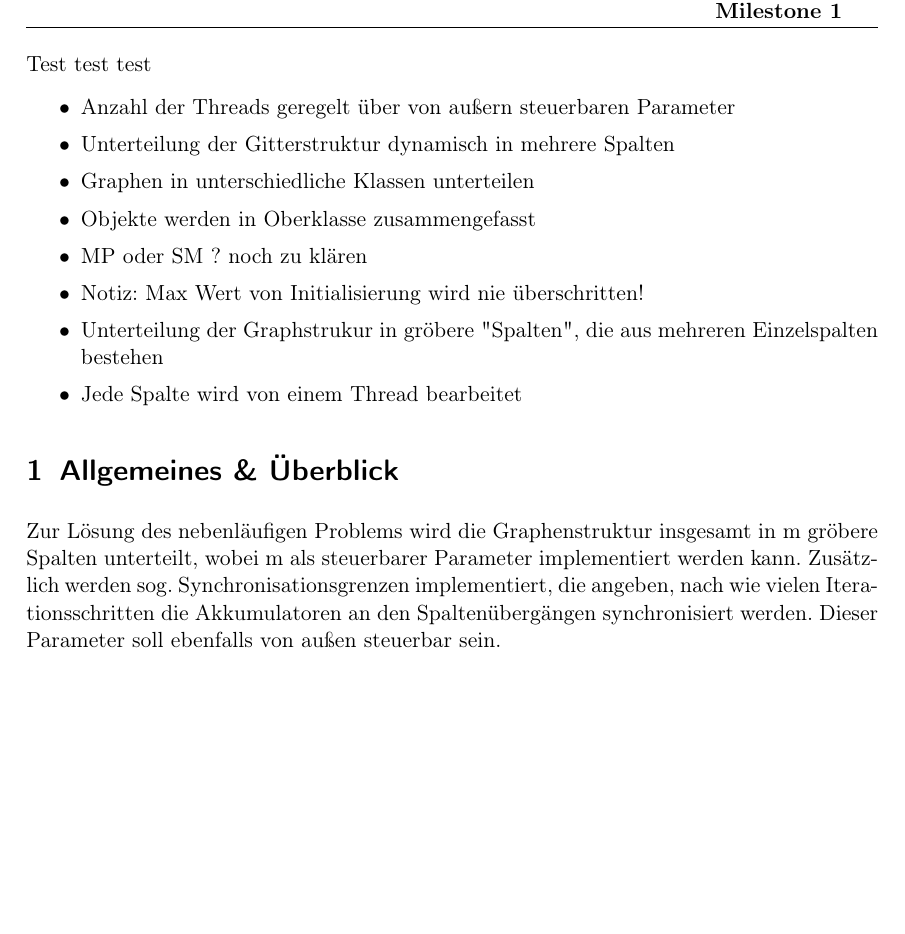
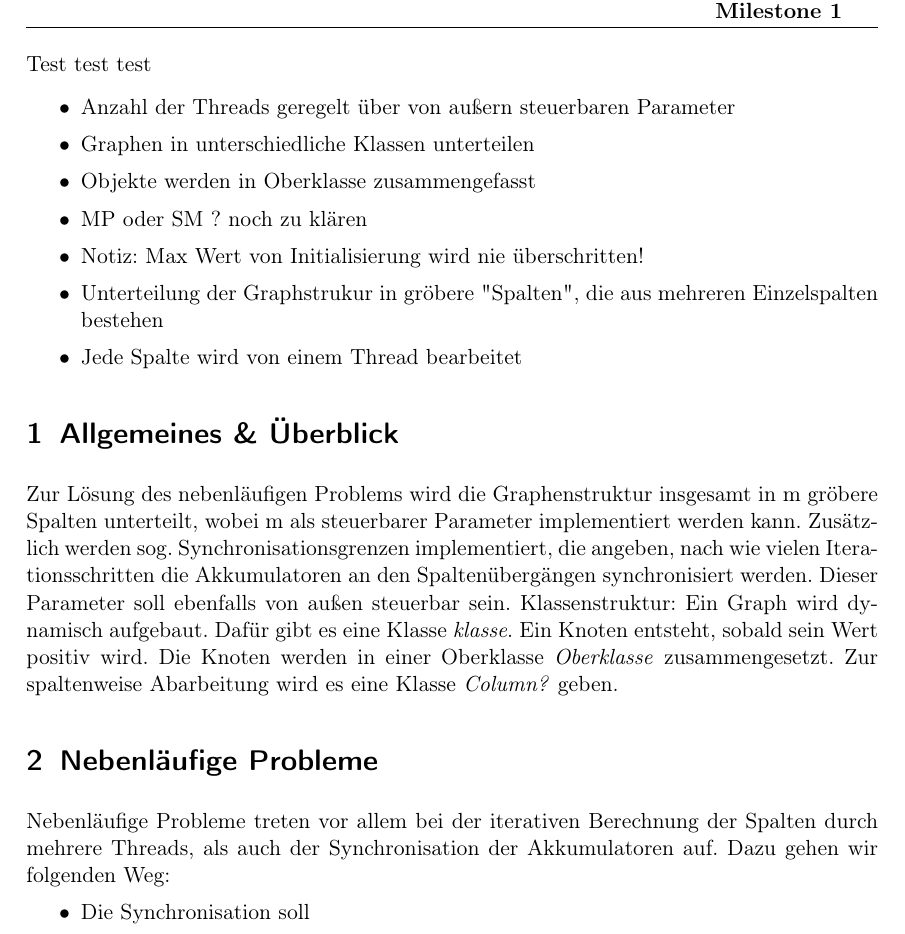
Before and after one commit to tschens94/NP_project, a LaTeX document (Dokumentation/Milestone1.tex): part of the page, cut so that both start at the same text, the shorter picture padded with empty space. Compiled offline with pdfLaTeX.

Commit message:
documentation small changes

```diff
--- a/Dokumentation/Milestone1.tex
+++ b/Dokumentation/Milestone1.tex
@@ -15,7 +15,6 @@ Test test test
 
 \begin{itemize}
 	\item Anzahl der Threads geregelt über von außern steuerbaren Parameter
-	\item Unterteilung der Gitterstruktur dynamisch in mehrere Spalten
 	\item Graphen in unterschiedliche Klassen unterteilen
 	\item Objekte werden in Oberklasse zusammengefasst
 	\item MP oder SM ? noch zu klären
@@ -28,6 +27,15 @@ Test test test
 
 \section{Allgemeines \& Überblick}
 Zur Lösung des nebenläufigen Problems wird die Graphenstruktur insgesamt in m gröbere Spalten unterteilt, wobei m als steuerbarer Parameter implementiert werden kann. Zusätz\-lich werden sog. Synchronisationsgrenzen implementiert, die angeben, nach wie vielen Iterationsschritten die Akkumulatoren an den Spaltenübergängen synchronisiert werden. Dieser Parameter soll ebenfalls von außen steuerbar sein.
+%TODO klassennamen einfügen
+Klassenstruktur:
+Ein Graph wird dynamisch aufgebaut. Dafür gibt es eine Klasse \textit{klasse}. Ein Knoten entsteht, sobald sein Wert positiv wird. Die Knoten werden in einer Oberklasse \textit{Oberklasse} zusammengesetzt. Zur spaltenweise Abarbeitung wird es eine Klasse \textit{Column?} geben.
+
+\section{Nebenläufige Probleme}
+Nebenläufige Probleme treten vor allem bei der iterativen Berechnung der Spalten durch mehrere Threads, als auch der Synchronisation der Akkumulatoren auf. Dazu gehen wir folgenden Weg:
+\begin{itemize}
+	\item Die Synchronisation soll
+\end{itemize}
 %%%%%%%%%%%%%Here-comes-your-document%%%%%%%%%%%%
 %%%%%%%%%%%%%%%%%%%%%%%%%%%%%%%%%%%%%%%%%%%%%%%%
 
```
Also changed, not shown: Dokumentation/Milestone1.pdf, 3 other files.
